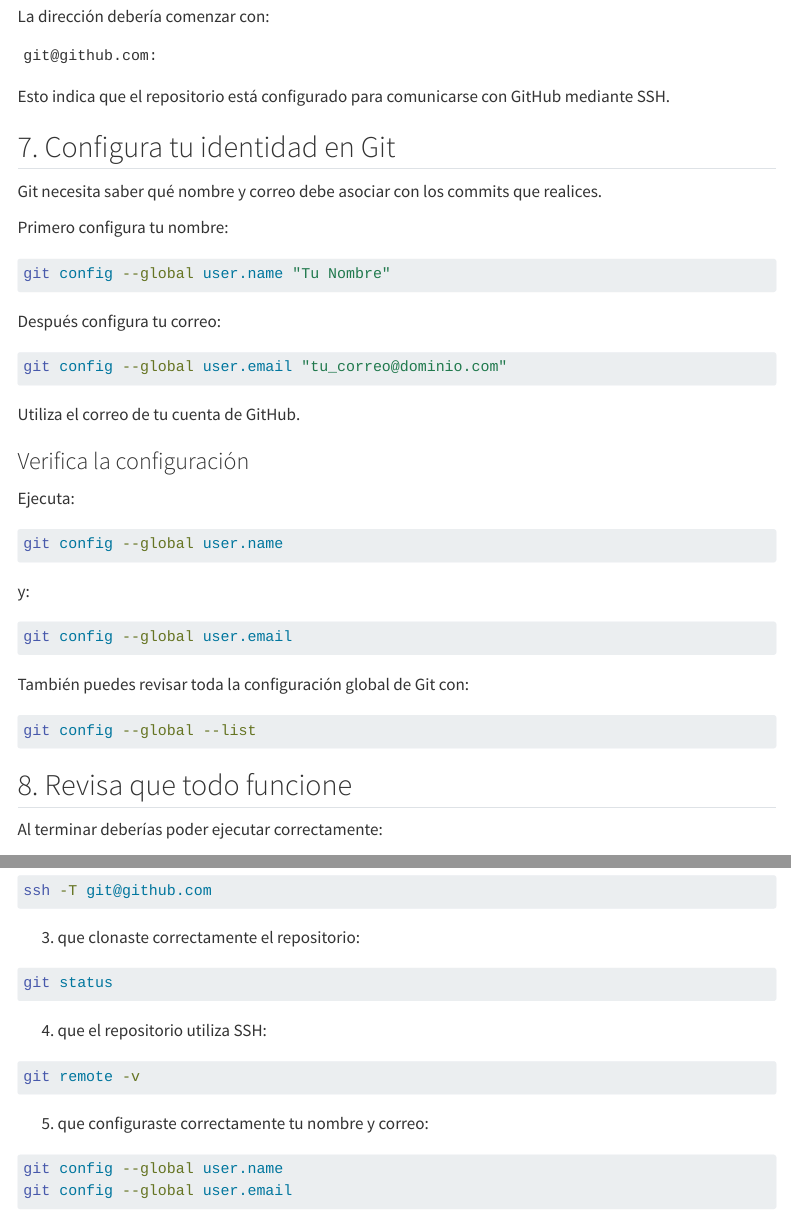
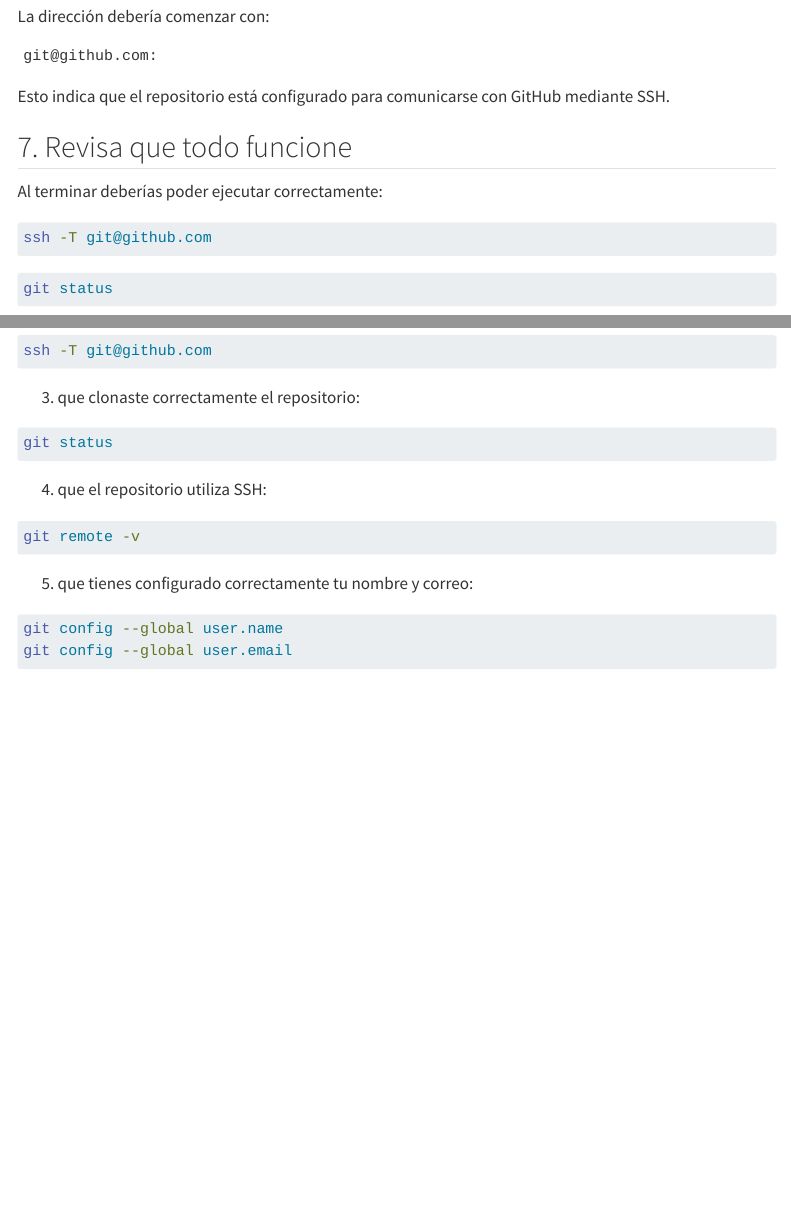
Before and after one commit to LDataLab/intro-programacion-pp, a Quarto document (tareas/tarea_02.qmd): the page in a window 1100 px wide, from 3710 px down, and a second part further down, joined at a grey line. Rendered offline with R 4.5, knitr and Pandoc in place of Quarto, with nearby package versions; menus at the side of the page are left out.

Commit message:
corrección

````diff
--- a/tareas/tarea_02.qmd
+++ b/tareas/tarea_02.qmd
@@ -228,46 +228,7 @@ git@github.com:
 
 Esto indica que el repositorio está configurado para comunicarse con GitHub mediante SSH.
 
-## 7. Configura tu identidad en Git
-
-Git necesita saber qué nombre y correo debe asociar con los commits que realices.
-
-Primero configura tu nombre:
-
-```{.sh}
-git config --global user.name "Tu Nombre"
-```
-
-Después configura tu correo:
-
-```{.sh}
-git config --global user.email "tu_correo@dominio.com"
-```
-
-Utiliza el correo de tu cuenta de GitHub.
-
-
-### Verifica la configuración
-
-Ejecuta:
-
-```{.sh}
-git config --global user.name
-```
-
-y:
-
-```{.sh}
-git config --global user.email
-```
-
-También puedes revisar toda la configuración global de Git con:
-
-```{.sh}
-git config --global --list
-```
-
-## 8. Revisa que todo funcione
+## 7. Revisa que todo funcione
 
 Al terminar deberías poder ejecutar correctamente:
 
@@ -319,7 +280,7 @@ git status
 git remote -v
 ```
 
-5. que configuraste correctamente tu nombre y correo:
+5. que tienes configurado correctamente tu nombre y correo:
 
 ```{.sh}
 git config --global user.name
````
